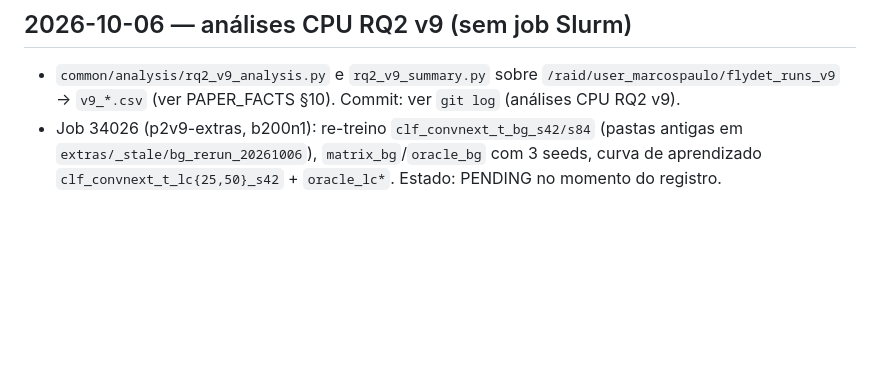
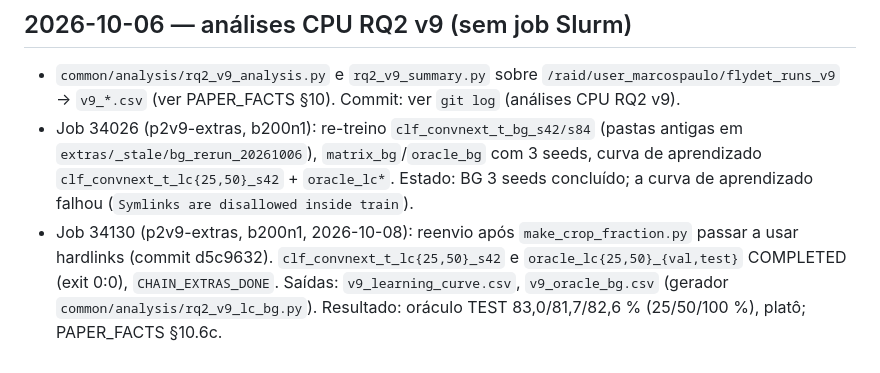
Before and after one commit to CEIA-Ultralight/paper_2_pestline, a Markdown page: rq2_cascade/results/runs.md, the part around the change. Drawn GitHub-style; blank space fills up the shorter version.

```diff
--- a/rq2_cascade/results/runs.md
+++ b/rq2_cascade/results/runs.md
@@ -57,4 +57,5 @@ Notas (slurm-runner, 2026-09-27): cadeia B (33322) COMPLETED 01:44 (2h49), `CHAI
 
 ## 2026-10-06 — análises CPU RQ2 v9 (sem job Slurm)
 - `common/analysis/rq2_v9_analysis.py` e `rq2_v9_summary.py` sobre `/raid/user_marcospaulo/flydet_runs_v9` → `v9_*.csv` (ver PAPER_FACTS §10). Commit: ver `git log` (análises CPU RQ2 v9).
-- Job 34026 (p2v9-extras, b200n1): re-treino `clf_convnext_t_bg_s42/s84` (pastas antigas em `extras/_stale/bg_rerun_20261006`), `matrix_bg`/`oracle_bg` com 3 seeds, curva de aprendizado `clf_convnext_t_lc{25,50}_s42` + `oracle_lc*`. Estado: PENDING no momento do registro.
+- Job 34026 (p2v9-extras, b200n1): re-treino `clf_convnext_t_bg_s42/s84` (pastas antigas em `extras/_stale/bg_rerun_20261006`), `matrix_bg`/`oracle_bg` com 3 seeds, curva de aprendizado `clf_convnext_t_lc{25,50}_s42` + `oracle_lc*`. Estado: BG 3 seeds concluído; a curva de aprendizado falhou (`Symlinks are disallowed inside train`).
+- Job 34130 (p2v9-extras, b200n1, 2026-10-08): reenvio após `make_crop_fraction.py` passar a usar hardlinks (commit d5c9632). `clf_convnext_t_lc{25,50}_s42` e `oracle_lc{25,50}_{val,test}` COMPLETED (exit 0:0), `CHAIN_EXTRAS_DONE`. Saídas: `v9_learning_curve.csv`, `v9_oracle_bg.csv` (gerador `common/analysis/rq2_v9_lc_bg.py`). Resultado: oráculo TEST 83,0/81,7/82,6 % (25/50/100 %), platô; PAPER_FACTS §10.6c.
```
Also changed, not shown: docs/LEDGER.md (+1 -0 lines), rq2_cascade/README.md (+6 -1 lines).
